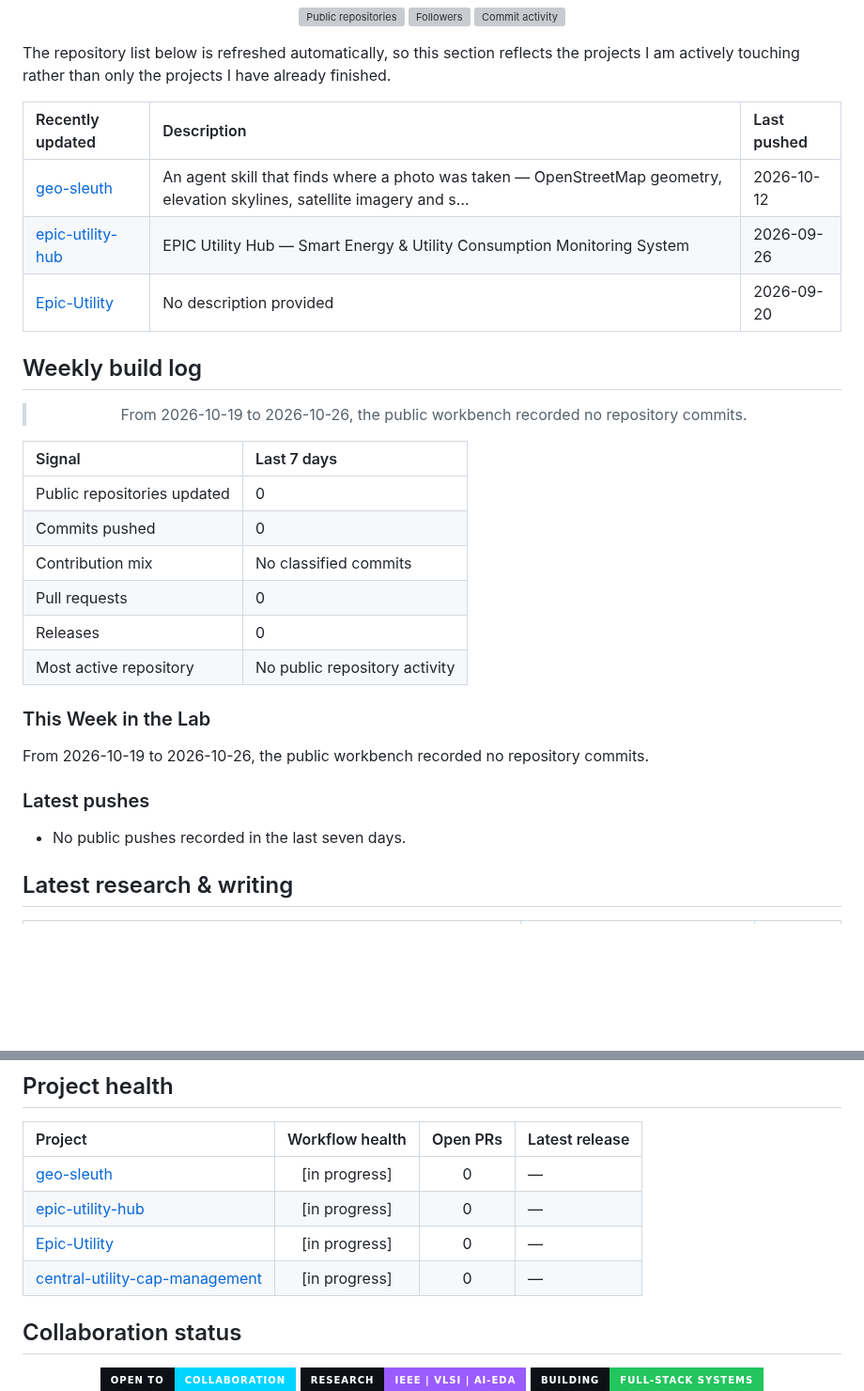
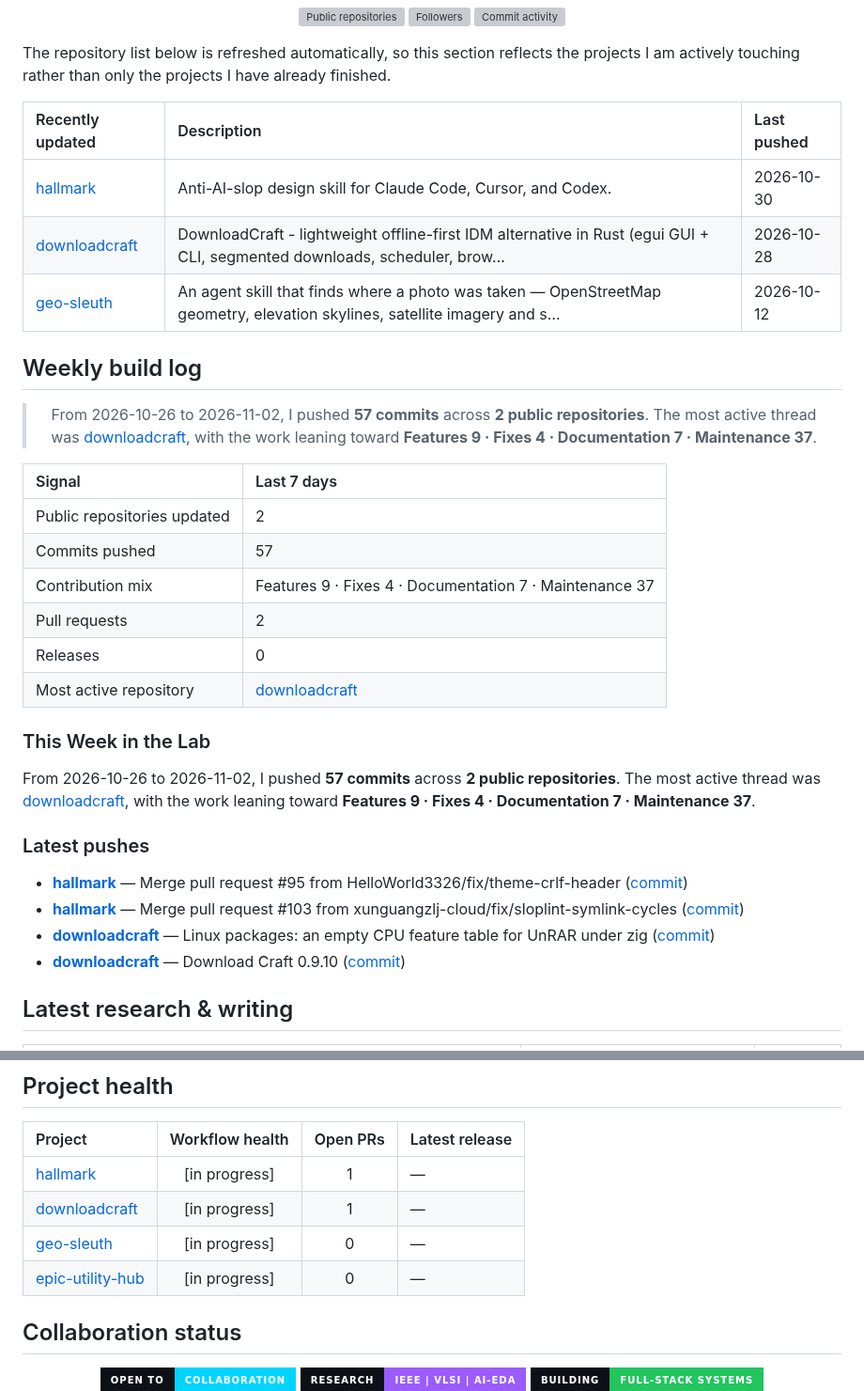
Before and after one commit to IzayaRais/IzayaRais, a Markdown page: README.md, 2 parts joined by grey strips. Shown at 94% size. Rendered like a GitHub page; badges without logos; blank space fills up the shorter version; grey boxes are pictures that could not be loaded.

Commit message:
chore: refresh weekly profile report

```diff
--- a/README.md
+++ b/README.md
@@ -240,9 +240,9 @@ The repository list below is refreshed automatically, so this section reflects t
 <!-- START_RECENT_REPOS -->
 | Recently updated | Description | Last pushed |
 |:---|:---|:---|
+| [hallmark](https://github.com/IzayaRais/hallmark) | Anti-AI-slop design skill for Claude Code, Cursor, and Codex. | 2026-10-30 |
+| [downloadcraft](https://github.com/IzayaRais/downloadcraft) | DownloadCraft - lightweight offline-first IDM alternative in Rust (egui GUI + CLI, segmented downloads, scheduler, brow… | 2026-10-28 |
 | [geo-sleuth](https://github.com/IzayaRais/geo-sleuth) | An agent skill that finds where a photo was taken — OpenStreetMap geometry, elevation skylines, satellite imagery and s… | 2026-10-12 |
-| [epic-utility-hub](https://github.com/IzayaRais/epic-utility-hub) | EPIC Utility Hub — Smart Energy & Utility Consumption Monitoring System | 2026-09-26 |
-| [Epic-Utility](https://github.com/IzayaRais/Epic-Utility) | No description provided | 2026-09-20 |
 <!-- END_RECENT_REPOS -->
 
 ## Weekly build log
@@ -250,26 +250,29 @@ The repository list below is refreshed automatically, so this section reflects t
 <!-- START_WEEKLY_PULSE -->
 <div align="center">
 
-> From 2026-10-19 to 2026-10-26, the public workbench recorded no repository commits.
+> From 2026-10-26 to 2026-11-02, I pushed **57 commits** across **2 public repositories**. The most active thread was [downloadcraft](https://github.com/IzayaRais/downloadcraft), with the work leaning toward **Features 9 · Fixes 4 · Documentation 7 · Maintenance 37**.
 
 </div>
 
 | Signal | Last 7 days |
 |:---|:---|
-| Public repositories updated | 0 |
-| Commits pushed | 0 |
-| Contribution mix | No classified commits |
-| Pull requests | 0 |
+| Public repositories updated | 2 |
+| Commits pushed | 57 |
+| Contribution mix | Features 9 · Fixes 4 · Documentation 7 · Maintenance 37 |
+| Pull requests | 2 |
 | Releases | 0 |
-| Most active repository | No public repository activity |
+| Most active repository | [downloadcraft](https://github.com/IzayaRais/downloadcraft) |
 
 ### This Week in the Lab
 
-From 2026-10-19 to 2026-10-26, the public workbench recorded no repository commits.
+From 2026-10-26 to 2026-11-02, I pushed **57 commits** across **2 public repositories**. The most active thread was [downloadcraft](https://github.com/IzayaRais/downloadcraft), with the work leaning toward **Features 9 · Fixes 4 · Documentation 7 · Maintenance 37**.
 
 ### Latest pushes
 
-- No public pushes recorded in the last seven days.
+- **[hallmark](https://github.com/IzayaRais/hallmark)** — Merge pull request #95 from HelloWorld3326/fix/theme-crlf-header ([commit](https://github.com/IzayaRais/hallmark/commit/4f6a46c6dc325d40ab268c93e25c7b96676ebccd))
+- **[hallmark](https://github.com/IzayaRais/hallmark)** — Merge pull request #103 from xunguangzlj-cloud/fix/sloplint-symlink-cycles ([commit](https://github.com/IzayaRais/hallmark/commit/9d2d115d478b70d683b2059318b7252617935b4f))
+- **[downloadcraft](https://github.com/IzayaRais/downloadcraft)** — Linux packages: an empty CPU feature table for UnRAR under zig ([commit](https://github.com/IzayaRais/downloadcraft/commit/75198b9ea72d11bbe2a5a515fead5bafb54edd8c))
+- **[downloadcraft](https://github.com/IzayaRais/downloadcraft)** — Download Craft 0.9.10 ([commit](https://github.com/IzayaRais/downloadcraft/commit/b0912a88846d42146818760aa6741836f60fd94c))
 <!-- END_WEEKLY_PULSE -->
 
 ## Latest research & writing
@@ -288,10 +291,10 @@ From 2026-10-19 to 2026-10-26, the public workbench recorded no repository commi
 <!-- START_PROJECT_HEALTH -->
 | Project | Workflow health | Open PRs | Latest release |
 |:---|:---:|:---:|:---|
+| [hallmark](https://github.com/IzayaRais/hallmark) | [in progress] | 1 | — |
+| [downloadcraft](https://github.com/IzayaRais/downloadcraft) | [in progress] | 1 | — |
 | [geo-sleuth](https://github.com/IzayaRais/geo-sleuth) | [in progress] | 0 | — |
 | [epic-utility-hub](https://github.com/IzayaRais/epic-utility-hub) | [in progress] | 0 | — |
-| [Epic-Utility](https://github.com/IzayaRais/Epic-Utility) | [in progress] | 0 | — |
-| [central-utility-cap-management](https://github.com/IzayaRais/central-utility-cap-management) | [in progress] | 0 | — |
 <!-- END_PROJECT_HEALTH -->
 
 ## Collaboration status
```
